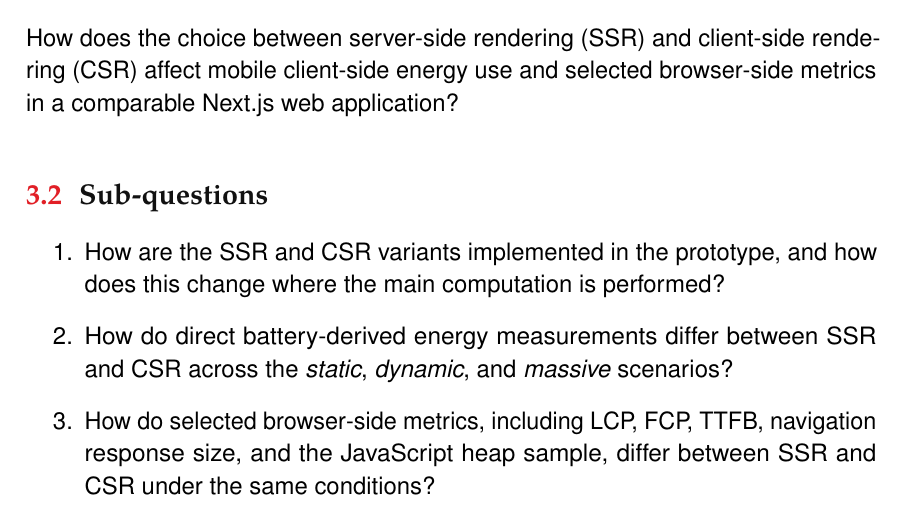
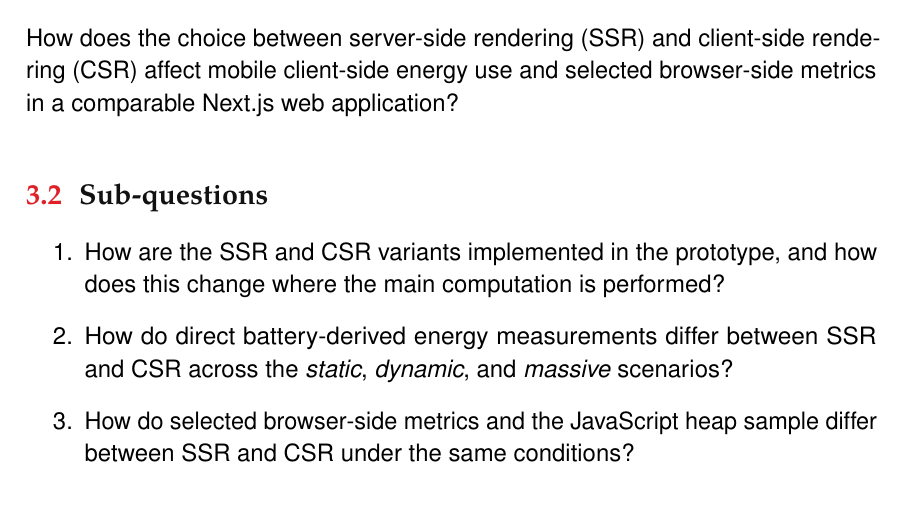
Before and after one commit to DanielvG-Avans/L2Q3KM-PerformanceEfficiency, a LaTeX document (paper/main.tex, which reads paper/sections/research_question.tex): part of page 5 of 15, cut so that both start at the same text. Compiled offline with pdfLaTeX.

Commit message:
fix: simplify sub-question on browser-side metrics for clarity

```diff
--- a/paper/sections/research_question.tex
+++ b/paper/sections/research_question.tex
@@ -13,7 +13,7 @@ How does the choice between server-side rendering (SSR) and client-side renderin
 \begin{enumerate}
 	\item How are the SSR and CSR variants implemented in the prototype, and how does this change where the main computation is performed?
 	\item How do direct battery-derived energy measurements differ between SSR and CSR across the \textit{static}, \textit{dynamic}, and \textit{massive} scenarios?
-	\item How do selected browser-side metrics, including LCP, FCP, TTFB, navigation response size, and the JavaScript heap sample, differ between SSR and CSR under the same conditions?
+	\item How do selected browser-side metrics and the JavaScript heap sample differ between SSR and CSR under the same conditions?
 	\item To what extent do these browser-side metrics help explain any observed differences in mobile energy use?
 	\item What trade-offs between latency, browser-side resource use, and total energy use can be identified from the results?
 \end{enumerate}
```
